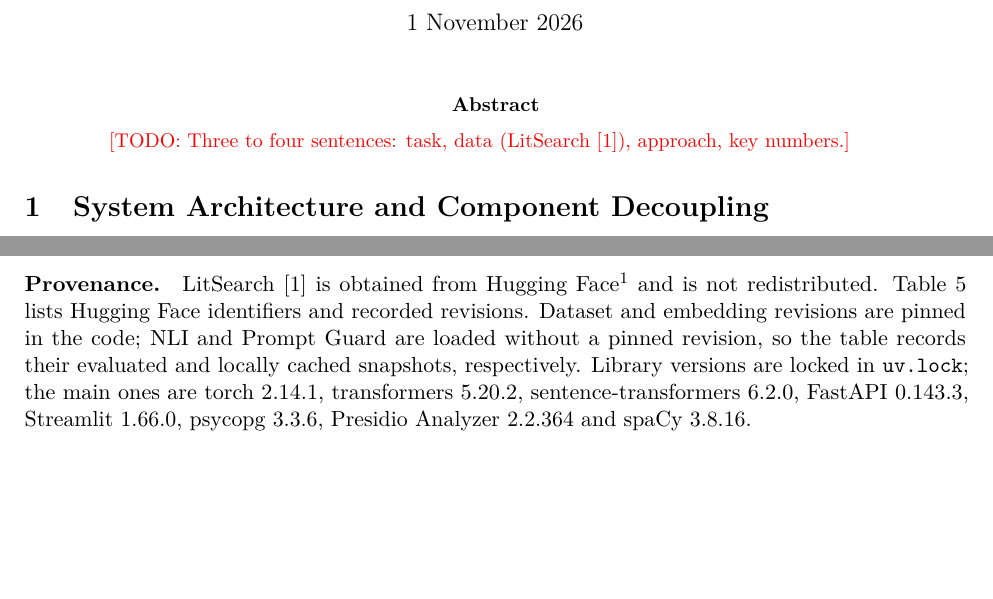
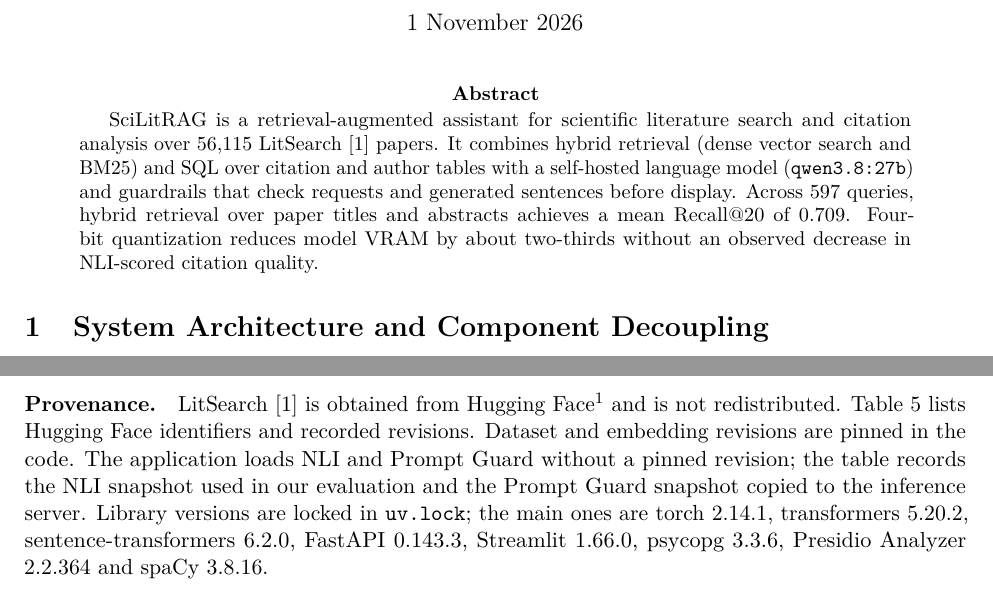
Before and after one commit to AngeloOttendorfer02/arxiv-literature-assistant, a LaTeX paper (docs/report/main.tex, which reads docs/report/sections/6_artifacts.tex): two parts of pages 1 and 6 of 6, joined at a grey line, cut so that both start at the same text, the shorter picture padded with empty space. Compiled offline with pdfLaTeX.

Commit message:
update report

```diff
--- a/docs/report/main.tex
+++ b/docs/report/main.tex
@@ -24,7 +24,10 @@
 \maketitle
 
 \begin{abstract}
-\todo{Three to four sentences: task, data (LitSearch~\cite{ajith2024litsearch}), approach, key numbers.}
+SciLitRAG is a retrieval-augmented assistant for scientific literature search and citation analysis over 56{,}115 LitSearch~\cite{ajith2024litsearch} papers.
+It combines hybrid retrieval (dense vector search and BM25) and SQL over citation and author tables with a self-hosted language model (\texttt{qwen3.8:27b}) and guardrails that check requests and generated sentences before display.
+Across 597 queries, hybrid retrieval over paper titles and abstracts achieves a mean Recall@20 of 0.709.
+Four-bit quantization reduces model VRAM by about two-thirds without an observed decrease in NLI-scored citation quality.
 \end{abstract}
 
 \input{sections/1_architecture}
--- a/docs/report/sections/6_artifacts.tex
+++ b/docs/report/sections/6_artifacts.tex
@@ -15,7 +15,7 @@ The README then explains how to clean the data, select papers for chunking, load
 \paragraph{Provenance.}
 LitSearch~\cite{ajith2024litsearch} is obtained from Hugging Face\footnote{\url{https://huggingface.co/datasets/princeton-nlp/LitSearch}} and is not redistributed.
 Table~\ref{tab:provenance} lists Hugging Face identifiers and recorded revisions.
-Dataset and embedding revisions are pinned in the code; NLI and Prompt Guard are loaded without a pinned revision, so the table records their evaluated and locally cached snapshots, respectively.
+Dataset and embedding revisions are pinned in the code. The application loads NLI and Prompt Guard without a pinned revision; the table records the NLI snapshot used in our evaluation and the Prompt Guard snapshot copied to the inference server.
 Library versions are locked in \texttt{uv.lock}; the main ones are torch 2.14.1, transformers 5.20.2, sentence-transformers 6.2.0, FastAPI 0.143.3, Streamlit 1.66.0, psycopg 3.3.6, Presidio Analyzer 2.2.364 and spaCy 3.8.16.
 
 \begin{table}[ht]
```
Also changed, not shown: docs/report/sections/2_retrieval.tex (+2 -2 lines).
